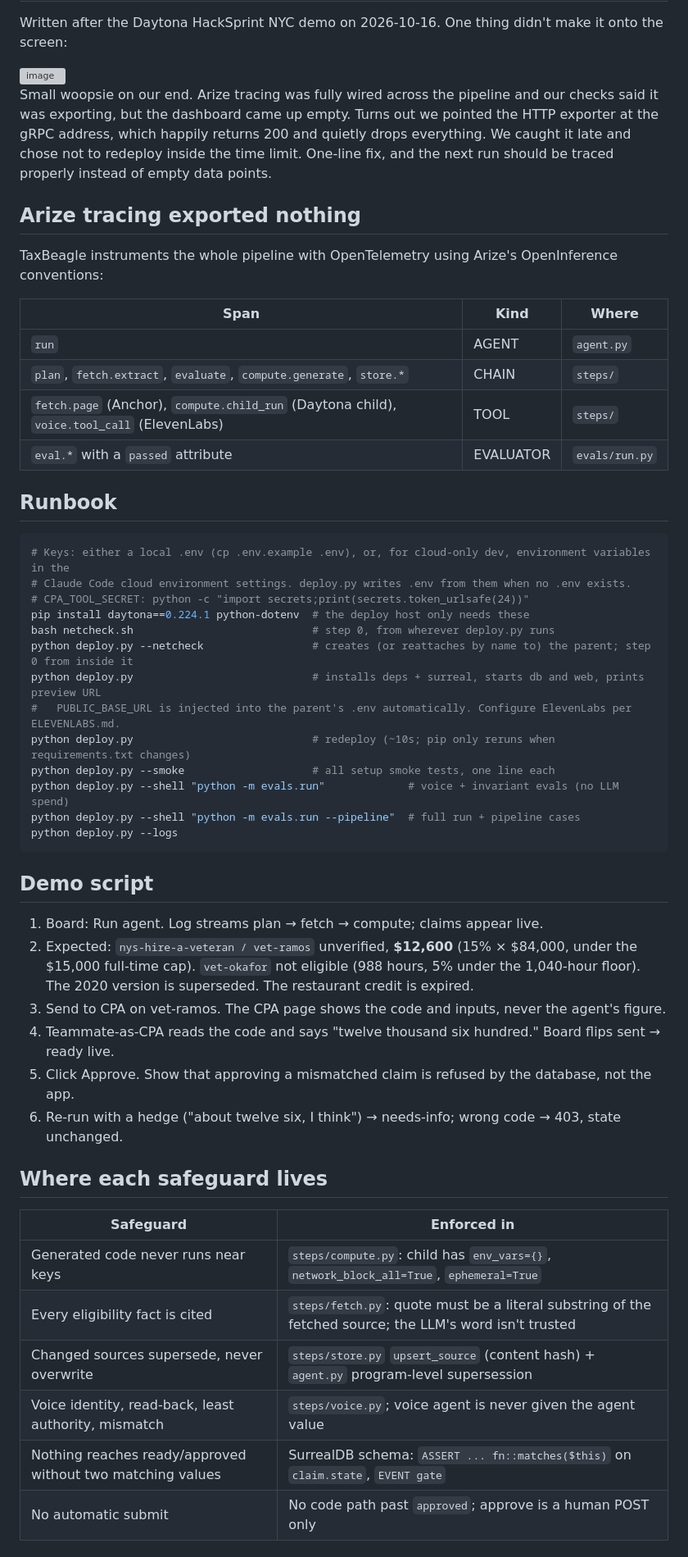
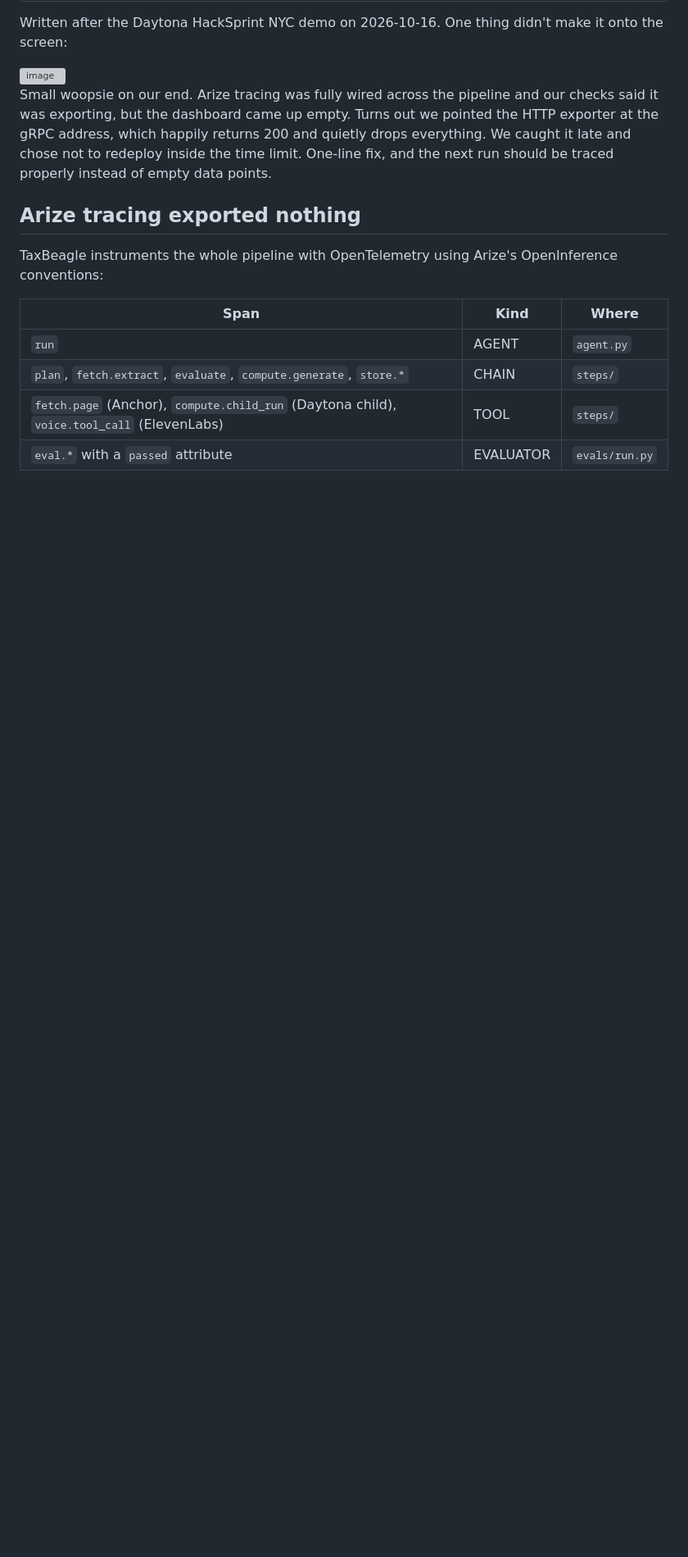
Before and after one commit to bchung2017/daytona-hacksprint, a Markdown page: README.md, the part around one of its changes. Shown at 82% size. GitHub-like rendering; blank space fills up the shorter version; grey boxes are pictures that could not be loaded.

````diff
--- a/README.md
+++ b/README.md
@@ -32,44 +55,3 @@ TaxBeagle instruments the whole pipeline with OpenTelemetry using Arize's OpenIn
 | `plan`, `fetch.extract`, `evaluate`, `compute.generate`, `store.*` | CHAIN | `steps/` |
 | `fetch.page` (Anchor), `compute.child_run` (Daytona child), `voice.tool_call` (ElevenLabs) | TOOL | `steps/` |
 | `eval.*` with a `passed` attribute | EVALUATOR | `evals/run.py` |
-
-## Runbook
-
-```bash
-# Keys: either a local .env (cp .env.example .env), or, for cloud-only dev, environment variables in the
-# Claude Code cloud environment settings. deploy.py writes .env from them when no .env exists.
-# CPA_TOOL_SECRET: python -c "import secrets;print(secrets.token_urlsafe(24))"
-pip install daytona==0.224.1 python-dotenv  # the deploy host only needs these
-bash netcheck.sh                            # step 0, from wherever deploy.py runs
-python deploy.py --netcheck                 # creates (or reattaches by name to) the parent; step 0 from inside it
-python deploy.py                            # installs deps + surreal, starts db and web, prints preview URL
-#   PUBLIC_BASE_URL is injected into the parent's .env automatically. Configure ElevenLabs per ELEVENLABS.md.
-python deploy.py                            # redeploy (~10s; pip only reruns when requirements.txt changes)
-python deploy.py --smoke                    # all setup smoke tests, one line each
-python deploy.py --shell "python -m evals.run"             # voice + invariant evals (no LLM spend)
-python deploy.py --shell "python -m evals.run --pipeline"  # full run + pipeline cases
-python deploy.py --logs
-```
-
-## Demo script
-
-1. Board: Run agent. Log streams plan → fetch → compute; claims appear live.
-2. Expected: `nys-hire-a-veteran / vet-ramos` unverified, **$12,600** (15% × $84,000, under the $15,000 full-time cap).
-   `vet-okafor` not eligible (988 hours, 5% under the 1,040-hour floor). The 2020 version is superseded.
-   The restaurant credit is expired.
-3. Send to CPA on vet-ramos. The CPA page shows the code and inputs, never the agent's figure.
-4. Teammate-as-CPA reads the code and says "twelve thousand six hundred." Board flips sent → ready live.
-5. Click Approve. Show that approving a mismatched claim is refused by the database, not the app.
-6. Re-run with a hedge ("about twelve six, I think") → needs-info; wrong code → 403, state unchanged.
-
-## Where each safeguard lives
-
-| Safeguard | Enforced in |
-| --- | --- |
-| Generated code never runs near keys | `steps/compute.py`: child has `env_vars={}`, `network_block_all=True`, `ephemeral=True` |
-| Every eligibility fact is cited | `steps/fetch.py`: quote must be a literal substring of the fetched source; the LLM's word isn't trusted |
-| Changed sources supersede, never overwrite | `steps/store.py` `upsert_source` (content hash) + `agent.py` program-level supersession |
-| Voice identity, read-back, least authority, mismatch | `steps/voice.py`; voice agent is never given the agent value |
-| Nothing reaches ready/approved without two matching values | SurrealDB schema: `ASSERT ... fn::matches($this)` on `claim.state`, `EVENT gate` |
-| No automatic submit | No code path past `approved`; approve is a human POST only |
-
````
Also changed, not shown: other parts of README.md (+23 -16 lines).
